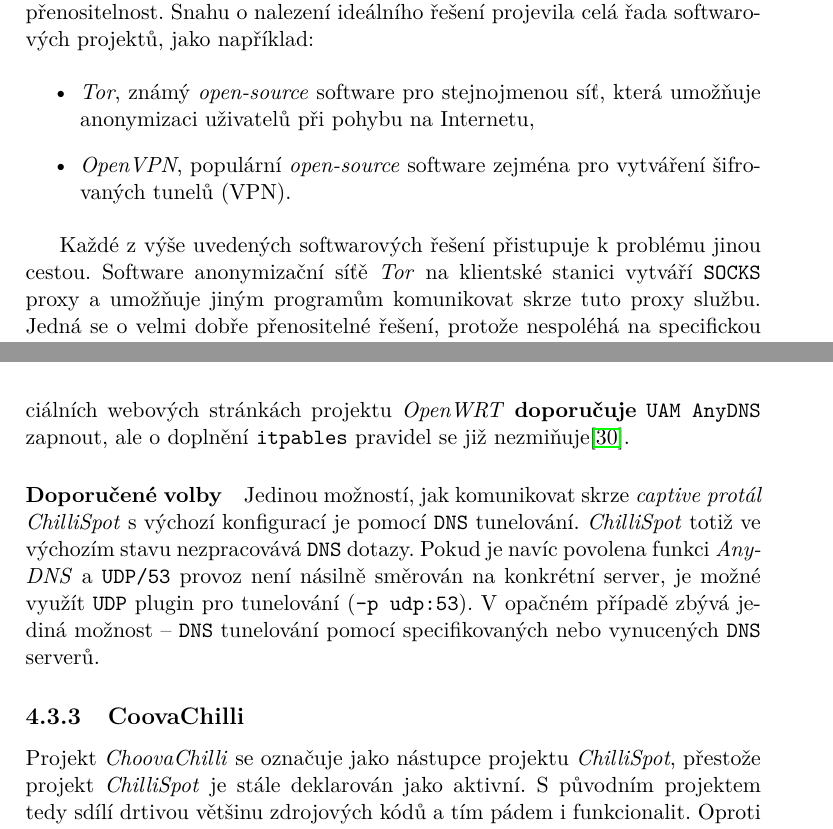
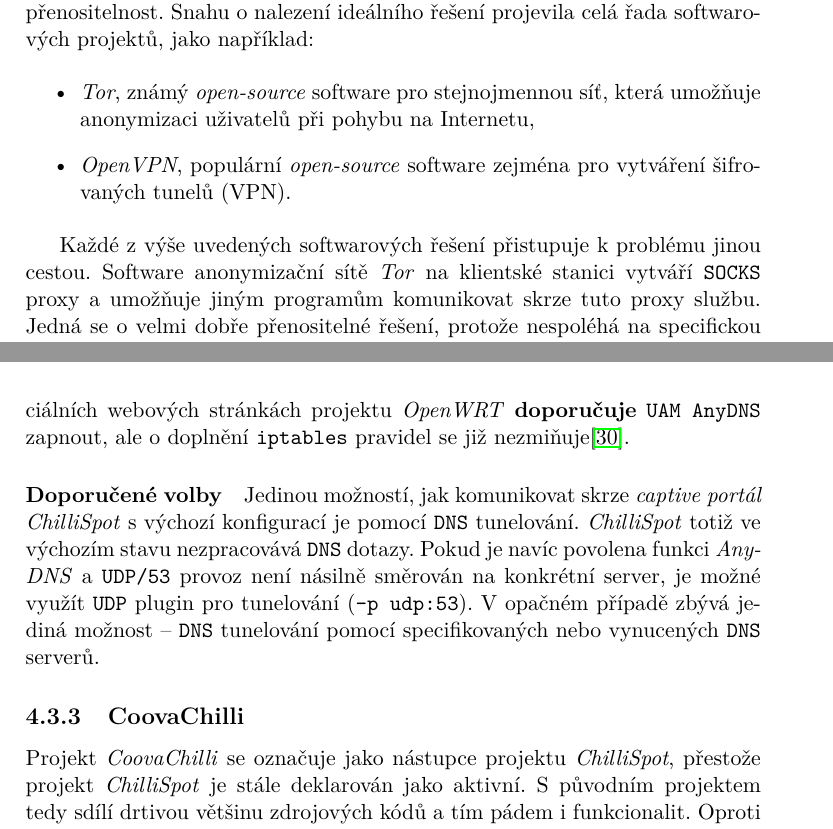
Before and after one commit to octaroot/CTU-FIT-MasterThesis, a LaTeX thesis (thesis/DP_Cernac_Martin_2018.tex): two parts of pages 29 and 67 of 83, joined at a grey line, cut so that both start at the same text. Compiled offline with pdfLaTeX.

Commit message:
Fix typos

```diff
--- a/thesis/DP_Cernac_Martin_2018.tex
+++ b/thesis/DP_Cernac_Martin_2018.tex
@@ -367,11 +367,11 @@
 Integraci síťového tunelu do operačního systému lze řešit řadou způsobů v závislosti na operačním systému, jeho verzi a v závislosti na požadavcích pro přenositelnost. Snahu o nalezení ideálního řešení projevila celá řada softwarových projektů, jako například:
 
 \begin{itemize}
- \item \textit{Tor}, známý \textit{open-source} software pro stejnojmenou síť, která umožňuje anonymizaci uživatelů při pohybu na Internetu,
+ \item \textit{Tor}, známý \textit{open-source} software pro stejnojmennou síť, která umožňuje anonymizaci uživatelů při pohybu na Internetu,
  \item \textit{OpenVPN}, populární \textit{open-source} software zejména pro vytváření šifrovaných tunelů (VPN).
 \end{itemize}
 
-Každé z výše uvedených softwarových řešení přistupuje k problému jinou cestou. Software anonymizační síťě \textit{Tor} na klientské stanici vytváří \texttt{SOCKS} proxy a umožňuje jiným programům komunikovat skrze tuto proxy službu. Jedná se o velmi dobře přenositelné řešení, protože nespoléhá na specifickou podporu operačního systému. Nevýhodou tohoto řešení je přenesení problému kompatibility z operačního systému na jednotlivé aplikace. Pokud aplikace nepodporuje, nebo uživateli nedovolí nastavit komunikace skrze \texttt{SOCKS} proxy, nebude schopna anonymizační sítě \textit{Tor} využít.
+Každé z výše uvedených softwarových řešení přistupuje k problému jinou cestou. Software anonymizační sítě \textit{Tor} na klientské stanici vytváří \texttt{SOCKS} proxy a umožňuje jiným programům komunikovat skrze tuto proxy službu. Jedná se o velmi dobře přenositelné řešení, protože nespoléhá na specifickou podporu operačního systému. Nevýhodou tohoto řešení je přenesení problému kompatibility z operačního systému na jednotlivé aplikace. Pokud aplikace nepodporuje, nebo uživateli nedovolí nastavit komunikace skrze \texttt{SOCKS} proxy, nebude schopna anonymizační sítě \textit{Tor} využít.
 
 Oproti tomu technologie \textit{OpenVPN} je silně vázána na podporu ze strany operačního systému. Na klientské stanici vytváří virtuální síťové rozhraní, které se uživateli jeví jako jakékoliv jiné síťové rozhraní. Lze upravit systémovou směrovací tabulku, aby preferovala virtuální síťové rozhraní a komunikující aplikace tudíž nemusí podporovat komunikaci skrze \texttt{SOCKS} proxy. Nevýhodou je závislost na podpoře virtuálních síťových rozhraní v operačním systému.
 
@@ -1423,14 +1423,14 @@
 
 \textit{ChilliSpot} neautentizovaným uživatelům výrazně omezuje možnosti komunikace po síti. Ve výchozím nastavení blokuje veškerý síťový provoz a nepovoluje klientům komunikovat s vlastními \texttt{DNS} servery. Díky tomu není možné jako neautentizovaný uživatel navázat tunelové spojení pomocí \texttt{TCP}, \texttt{UDP} ani \texttt{SCTP} pluginů. Pluginu pro \texttt{ICMP} tunelování je ve funkčnosti dále bráněno blokováním příchozích \texttt{ICMP} \texttt{echo-reply} zpráv. \texttt{HTTP} požadavky jsou podrobeny inspekci a neověřenému uživateli je při pokusu o přístup mimo \textit{captive portál} odpovězeno \texttt{HTTP} kódem \texttt{302 Moved Temporarily} společně s nasměrováním na přihlašovací formulář \textit{captive portálu}.
 
-Jedinou možností, jak komunikovat s okolním světem je prostřednictvím \texttt{DNS} serverů, o kterých byl klient informován v rámci \texttt{DHCP} odpovědi. S pomocí těchto \texttt{DNS} serverů je možné navázat tunelové spojení pomocí \texttt{DNS} tunelování. Jedním z často kladených dotazů na oficiální webové prezentaci projektu\cite{chillispot-faq} je povolení přístupu k jiným \texttt{DNS} serverům (například pro klienty se statisticky nastaveným \texttt{DNS} serverem). Řešením tohoto problému je dle vývojářského týmu projektu \textit{ChilliSpot} zapnutí volby \texttt{UAM AnyDNS} doplněné o spuštění lokálního \texttt{DNS} cache serveru a úpravu \texttt{iptables} pravidel pro směrování veškerého \texttt{UDP/53} provozu na tento lokální \texttt{DNS} server. Pokud však správce \textit{hotspotu} \textbf{pouze} zapne konfigurační volbu \texttt{UAM AnyDNS} bez další úpravy \texttt{iptables}, bude \textbf{všem} klientům umožněno provozovat jakoukoliv komunikaci po Internetu na portu \texttt{UDP/53}. S přihlédnutím na náročnost provozu vlastního \texttt{DNS} cache serveru existuje pravděpodobnost scénáře, kdy síťový správce nechce, nebo nemůže takový server provozovat, ale současně je nutné respektovat staticky konfigurované \texttt{DNS} servery klientů. Doporučený konfigurační soubor na oficiálních webových stránkách projektu \textit{OpenWRT} \textbf{doporučuje} \texttt{UAM AnyDNS} zapnout, ale o doplnění \texttt{itpables} pravidel se již nezmiňuje\cite{chillispot-openwrt}.
-
-\paragraph{Doporučené volby} Jedinou možností, jak komunikovat skrze \textit{captive protál} \textit{ChilliSpot} s výchozí konfigurací je pomocí \texttt{DNS} tunelování. \textit{ChilliSpot} totiž ve výchozím stavu nezpracovává \texttt{DNS} dotazy. Pokud je navíc povolena funkci \textit{Any-DNS} a \texttt{UDP/53} provoz není násilně směrován na konkrétní server, je možné využít \texttt{UDP} plugin pro tunelování (\texttt{--p udp:53}). V opačném případě zbývá jediná možnost -- \texttt{DNS} tunelování pomocí specifikovaných nebo vynucených \texttt{DNS} serverů.
+Jedinou možností, jak komunikovat s okolním světem je prostřednictvím \texttt{DNS} serverů, o kterých byl klient informován v rámci \texttt{DHCP} odpovědi. S pomocí těchto \texttt{DNS} serverů je možné navázat tunelové spojení pomocí \texttt{DNS} tunelování. Jedním z často kladených dotazů na oficiální webové prezentaci projektu\cite{chillispot-faq} je povolení přístupu k jiným \texttt{DNS} serverům (například pro klienty se statisticky nastaveným \texttt{DNS} serverem). Řešením tohoto problému je dle vývojářského týmu projektu \textit{ChilliSpot} zapnutí volby \texttt{UAM AnyDNS} doplněné o spuštění lokálního \texttt{DNS} cache serveru a úpravu \texttt{iptables} pravidel pro směrování veškerého \texttt{UDP/53} provozu na tento lokální \texttt{DNS} server. Pokud však správce \textit{hotspotu} \textbf{pouze} zapne konfigurační volbu \texttt{UAM AnyDNS} bez další úpravy \texttt{iptables}, bude \textbf{všem} klientům umožněno provozovat jakoukoliv komunikaci po Internetu na portu \texttt{UDP/53}. S přihlédnutím na náročnost provozu vlastního \texttt{DNS} cache serveru existuje pravděpodobnost scénáře, kdy síťový správce nechce, nebo nemůže takový server provozovat, ale současně je nutné respektovat staticky konfigurované \texttt{DNS} servery klientů. Doporučený konfigurační soubor na oficiálních webových stránkách projektu \textit{OpenWRT} \textbf{doporučuje} \texttt{UAM AnyDNS} zapnout, ale o doplnění \texttt{iptables} pravidel se již nezmiňuje\cite{chillispot-openwrt}.
+
+\paragraph{Doporučené volby} Jedinou možností, jak komunikovat skrze \textit{captive portál} \textit{ChilliSpot} s výchozí konfigurací je pomocí \texttt{DNS} tunelování. \textit{ChilliSpot} totiž ve výchozím stavu nezpracovává \texttt{DNS} dotazy. Pokud je navíc povolena funkci \textit{Any-DNS} a \texttt{UDP/53} provoz není násilně směrován na konkrétní server, je možné využít \texttt{UDP} plugin pro tunelování (\texttt{--p udp:53}). V opačném případě zbývá jediná možnost -- \texttt{DNS} tunelování pomocí specifikovaných nebo vynucených \texttt{DNS} serverů.
 
 
 \subsection{CoovaChilli}
 
-Projekt \textit{ChoovaChilli} se označuje jako nástupce projektu \textit{ChilliSpot}, přestože projekt \textit{ChilliSpot} je stále deklarován jako aktivní. S původním projektem tedy sdílí drtivou většinu zdrojových kódů a tím pádem i funkcionalit. Oproti původní implementaci však přidává některé pokročilé vlastnosti jako inspekci \texttt{DNS} provozu a zahazování \texttt{DNS} odpovědí, které obsahují jiné záznamy než-li \texttt{A}, \texttt{CNAME}, \texttt{SOA} nebo \texttt{MX}. (funkce \texttt{DNSPARANOIA}). Doporučené volby pro tunelování vzhledem k \uv{neprůstřelnosti} jiného provozu, než-li \texttt{DNS} proto zůstávají stejné, jako u software \textit{ChilliSpot}.
+Projekt \textit{CoovaChilli} se označuje jako nástupce projektu \textit{ChilliSpot}, přestože projekt \textit{ChilliSpot} je stále deklarován jako aktivní. S původním projektem tedy sdílí drtivou většinu zdrojových kódů a tím pádem i funkcionalit. Oproti původní implementaci však přidává některé pokročilé vlastnosti jako inspekci \texttt{DNS} provozu a zahazování \texttt{DNS} odpovědí, které obsahují jiné záznamy než-li \texttt{A}, \texttt{CNAME}, \texttt{SOA} nebo \texttt{MX}. (funkce \texttt{DNSPARANOIA}). Doporučené volby pro tunelování vzhledem k \uv{neprůstřelnosti} jiného provozu, než-li \texttt{DNS} proto zůstávají stejné, jako u software \textit{ChilliSpot}.
 
 \section{Závěry z testování}
 
```
Also changed, not shown: thesis/DP_Cernac_Martin_2018.pdf, thesis/DP_Cernac_Martin_2018.tex (14 more changed lines).
